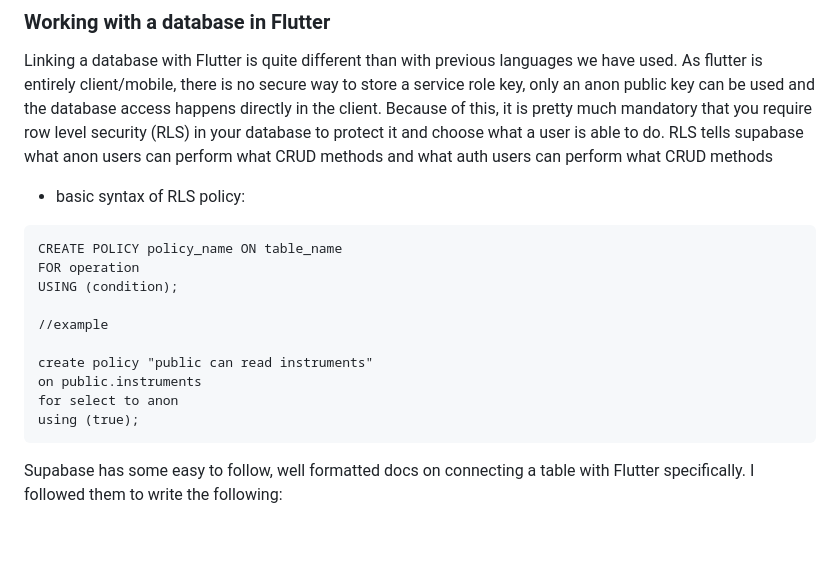
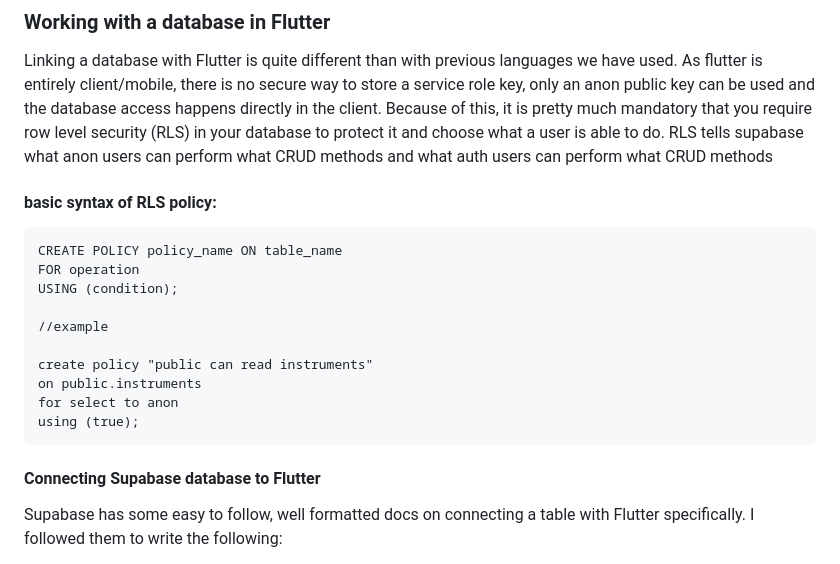
Before and after one commit to shins-mcintyre/week10-assignment, a Markdown page: README.md, the part around one of its changes. Drawn GitHub-style; blank space fills up the shorter version.

````diff
--- a/README.md
+++ b/README.md
@@ -143,7 +143,7 @@ Linking a database with Flutter is quite different than with previous languages
 Because of this, it is pretty much mandatory that you require row level security (RLS) in your database to protect it and choose what a user is able to do.
 RLS tells supabase what anon users can perform what CRUD methods and what auth users can perform what CRUD methods
 
-- basic syntax of RLS policy:
+#### basic syntax of RLS policy:
 ```
 CREATE POLICY policy_name ON table_name
 FOR operation
@@ -156,6 +156,7 @@ on public.instruments
 for select to anon
 using (true);
 ```
+#### Connecting Supabase database to Flutter
 Supabase has some easy to follow, well formatted docs on connecting a table with Flutter specifically. I followed them to write the following:
 - Create tables and add this line: alter table instruments enable row level security;
 - Complete your RLS (see RLS card)
````
Also changed, not shown: other parts of README.md (+8 -8 lines).
